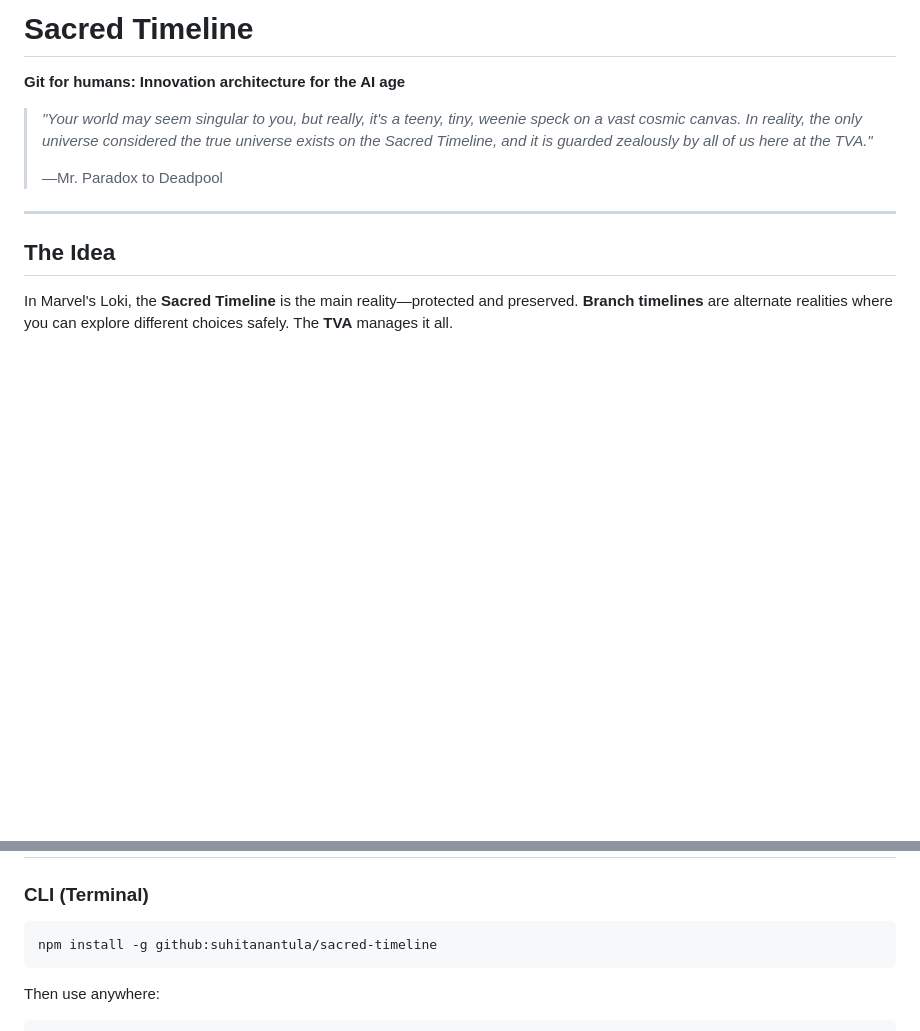
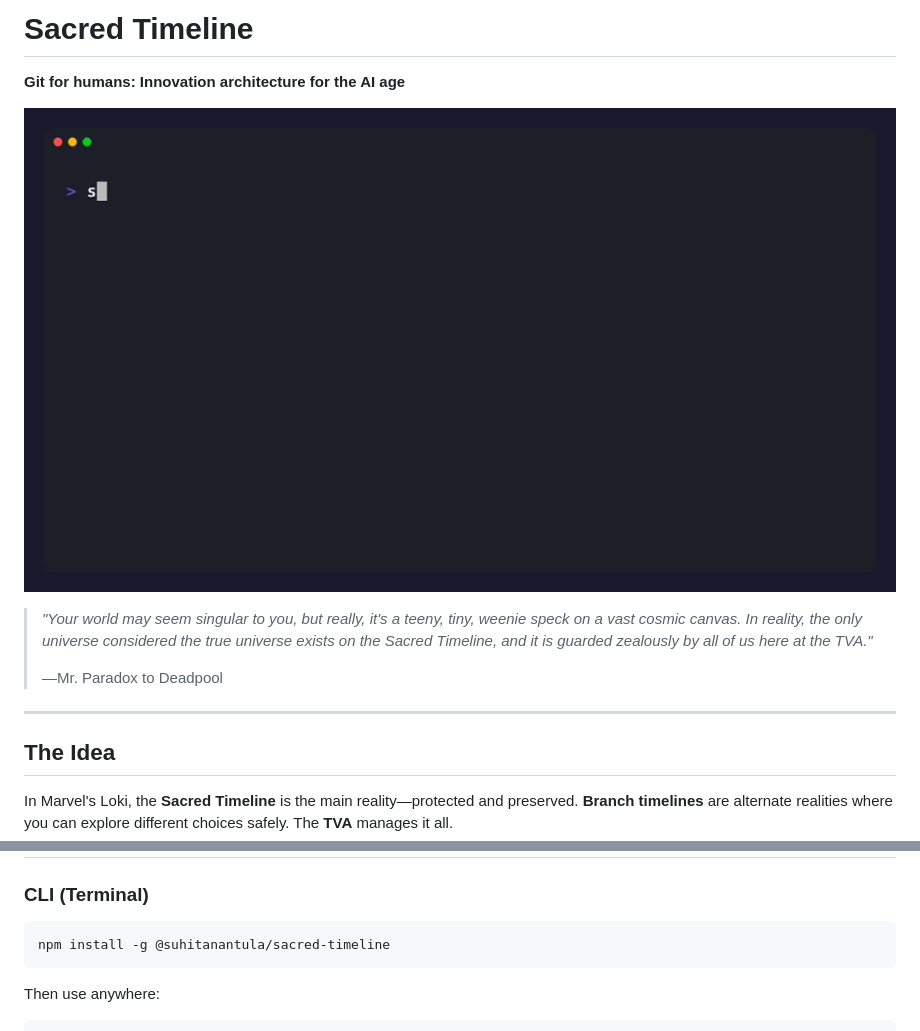
Before and after one commit to suhitanantula/sacred-timeline, a Markdown page: README.md, 2 parts joined by grey strips. Rendered like a GitHub page; pictures changed too: demo.gif (added); blank space fills up the shorter version.

````diff
--- a/README.md
+++ b/README.md
@@ -1,6 +1,8 @@
 # Sacred Timeline
 
 **Git for humans: Innovation architecture for the AI age**
+
+![Sacred Timeline demo](demo.gif)
 
 > *"Your world may seem singular to you, but really, it's a teeny, tiny, weenie speck on a vast cosmic canvas. In reality, the only universe considered the true universe exists on the Sacred Timeline, and it is guarded zealously by all of us here at the TVA."*
 >
@@ -90,7 +92,7 @@ Always shows:
 
 ### CLI (Terminal)
 ```bash
-npm install -g github:suhitanantula/sacred-timeline
+npm install -g @suhitanantula/sacred-timeline
 ```
 
 Then use anywhere:
````
Also changed, not shown: docs/strategy/STRATEGY.md (added, +98 -0 lines), 2 other files.
